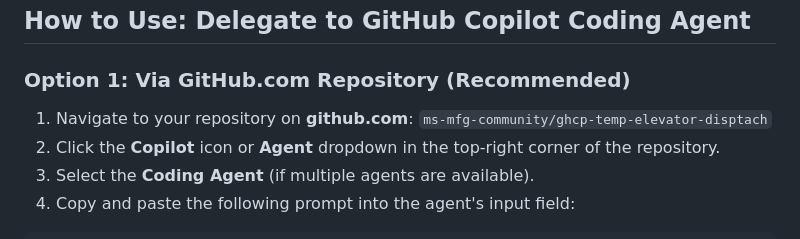
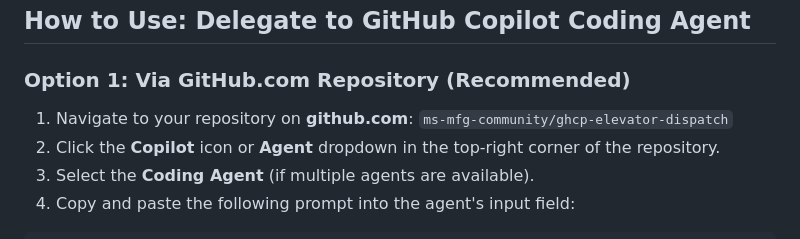
Before and after one commit to ms-mfg-community/ghcp-elevator-dispatch, a Markdown page: .github/prompts/02.04.add-basement-level-with-coding-agent.prompt.md, the part around the change. GitHub-like rendering.

```diff
--- a/.github/prompts/02.04.add-basement-level-with-coding-agent.prompt.md
+++ b/.github/prompts/02.04.add-basement-level-with-coding-agent.prompt.md
@@ -26,7 +26,7 @@ This prompt is designed for delegation to the **GitHub Copilot Coding Agent** on
 
 ### **Option 1: Via GitHub.com Repository (Recommended)**
 
-1. Navigate to your repository on **github.com**: `ms-mfg-community/ghcp-temp-elevator-disptach`
+1. Navigate to your repository on **github.com**: `ms-mfg-community/ghcp-elevator-dispatch`
 2. Click the **Copilot** icon or **Agent** dropdown in the top-right corner of the repository.
 3. Select the **Coding Agent** (if multiple agents are available).
 4. Copy and paste the following prompt into the agent's input field:
```
Also changed, not shown: README.md (+1 -1 lines).
